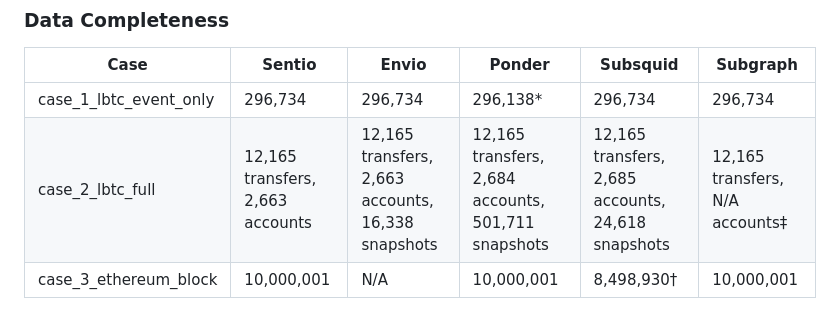
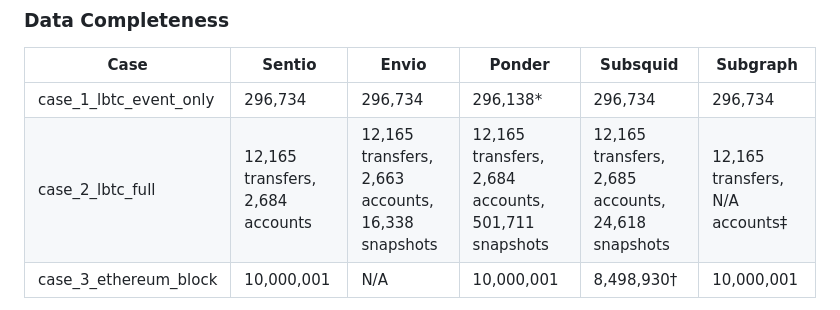
Before and after one commit to DZakh-forks/sentio-benchmark, a Markdown page: README.md, the part around the change. Drawn GitHub-style.

Commit message:
working on README

```diff
--- a/README.md
+++ b/README.md
@@ -114,7 +114,7 @@ This benchmark provides a comparative analysis of indexer performance across dif
 | Case | Sentio | Envio | Ponder | Subsquid | Subgraph |
 |------|--------|-------|--------|----------|----------|
 | case_1_lbtc_event_only | 296,734 | 296,734 | 296,138* | 296,734 | 296,734 |
-| case_2_lbtc_full | 12,165 transfers, 2,663 accounts | 12,165 transfers, 2,663 accounts, 16,338 snapshots | 12,165 transfers, 2,684 accounts, 501,711 snapshots | 12,165 transfers, 2,685 accounts, 24,618 snapshots | 12,165 transfers, N/A accounts‡ |
+| case_2_lbtc_full | 12,165 transfers, 2,684 accounts | 12,165 transfers, 2,663 accounts, 16,338 snapshots | 12,165 transfers, 2,684 accounts, 501,711 snapshots | 12,165 transfers, 2,685 accounts, 24,618 snapshots | 12,165 transfers, N/A accounts‡ |
 | case_3_ethereum_block | 10,000,001 | N/A | 10,000,001 | 8,498,930† | 10,000,001 |
 
 \* Missing ~5% of events
```
